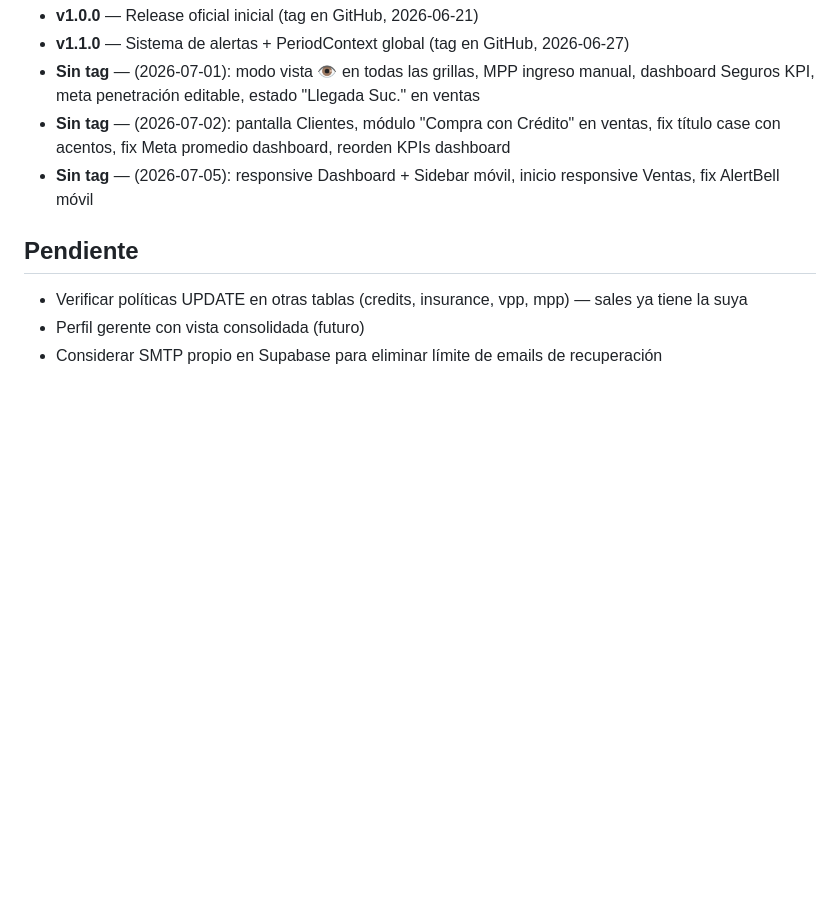
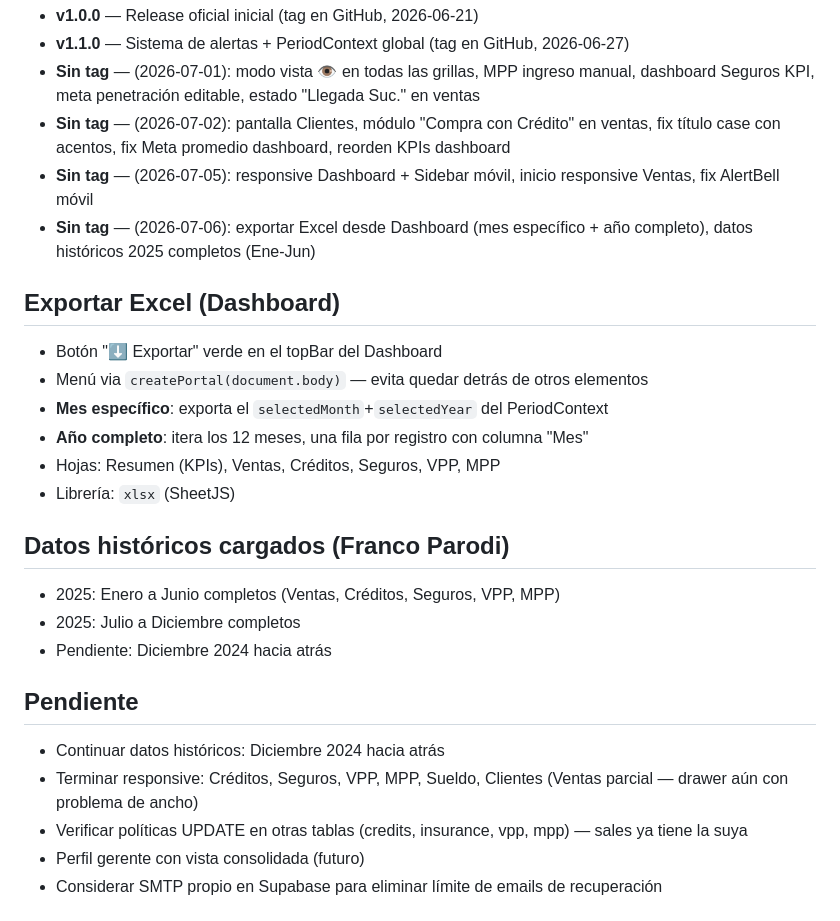
Before and after one commit to Malgnio/AutoGestionPro, a Markdown page: CLAUDE.md, the part around the change. GitHub-like rendering; blank space fills up the shorter version.

Commit message:
Update CLAUDE.md: export Excel feature, historical data status, pending tasks
Co-Authored-By: Claude Sonnet 4.6 <noreply@anthropic.com>

```diff
--- a/CLAUDE.md
+++ b/CLAUDE.md
@@ -220,8 +220,24 @@ transition: 'transform 0.3s ease'
 - **Sin tag** — (2026-07-01): modo vista 👁️ en todas las grillas, MPP ingreso manual, dashboard Seguros KPI, meta penetración editable, estado "Llegada Suc." en ventas
 - **Sin tag** — (2026-07-02): pantalla Clientes, módulo "Compra con Crédito" en ventas, fix título case con acentos, fix Meta promedio dashboard, reorden KPIs dashboard
 - **Sin tag** — (2026-07-05): responsive Dashboard + Sidebar móvil, inicio responsive Ventas, fix AlertBell móvil
+- **Sin tag** — (2026-07-06): exportar Excel desde Dashboard (mes específico + año completo), datos históricos 2025 completos (Ene-Jun)
+
+## Exportar Excel (Dashboard)
+- Botón "⬇ Exportar" verde en el topBar del Dashboard
+- Menú via `createPortal(document.body)` — evita quedar detrás de otros elementos
+- **Mes específico**: exporta el `selectedMonth`+`selectedYear` del PeriodContext
+- **Año completo**: itera los 12 meses, una fila por registro con columna "Mes"
+- Hojas: Resumen (KPIs), Ventas, Créditos, Seguros, VPP, MPP
+- Librería: `xlsx` (SheetJS)
+
+## Datos históricos cargados (Franco Parodi)
+- 2025: Enero a Junio completos (Ventas, Créditos, Seguros, VPP, MPP)
+- 2025: Julio a Diciembre completos
+- Pendiente: Diciembre 2024 hacia atrás
 
 ## Pendiente
+- Continuar datos históricos: Diciembre 2024 hacia atrás
+- Terminar responsive: Créditos, Seguros, VPP, MPP, Sueldo, Clientes (Ventas parcial — drawer aún con problema de ancho)
 - Verificar políticas UPDATE en otras tablas (credits, insurance, vpp, mpp) — sales ya tiene la suya
 - Perfil gerente con vista consolidada (futuro)
 - Considerar SMTP propio en Supabase para eliminar límite de emails de recuperación
```
